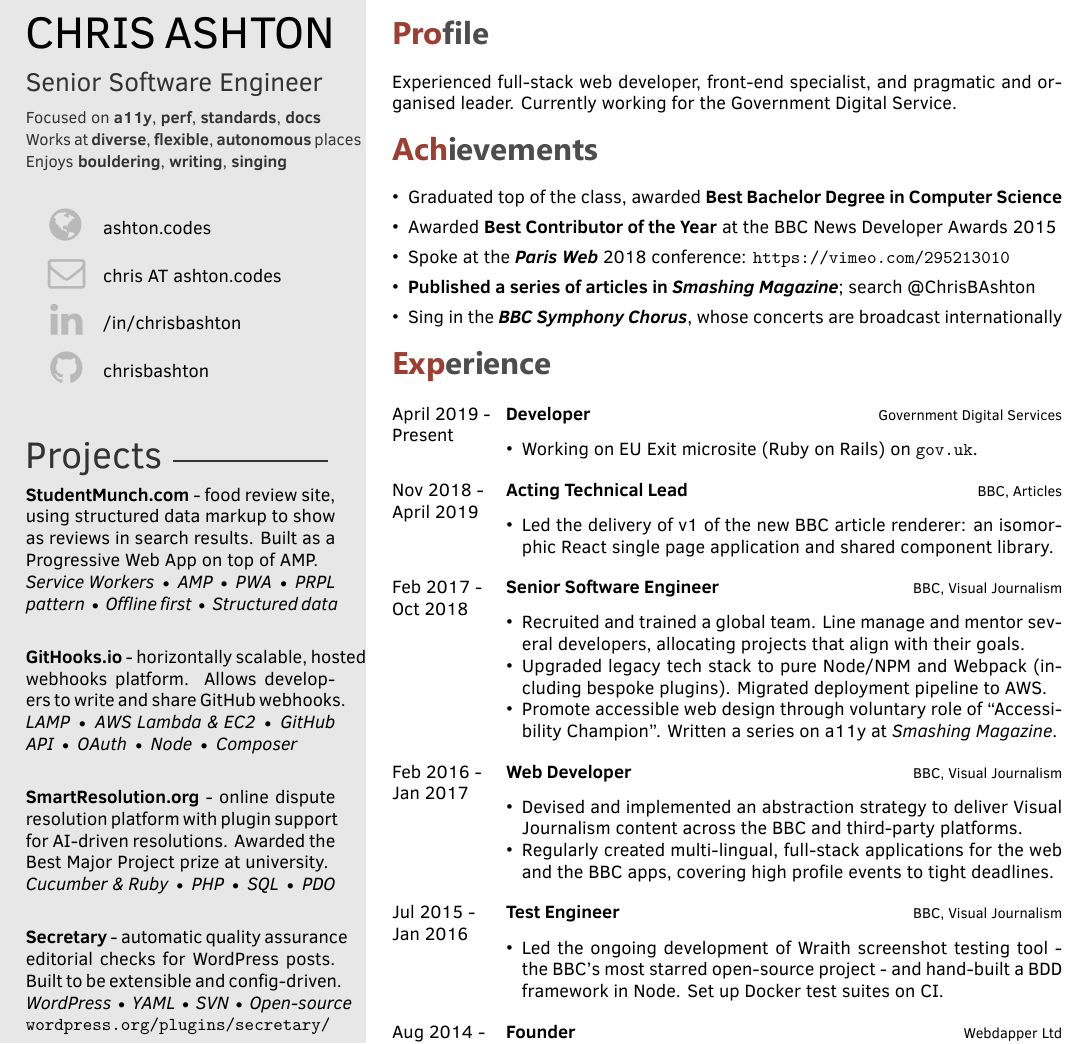
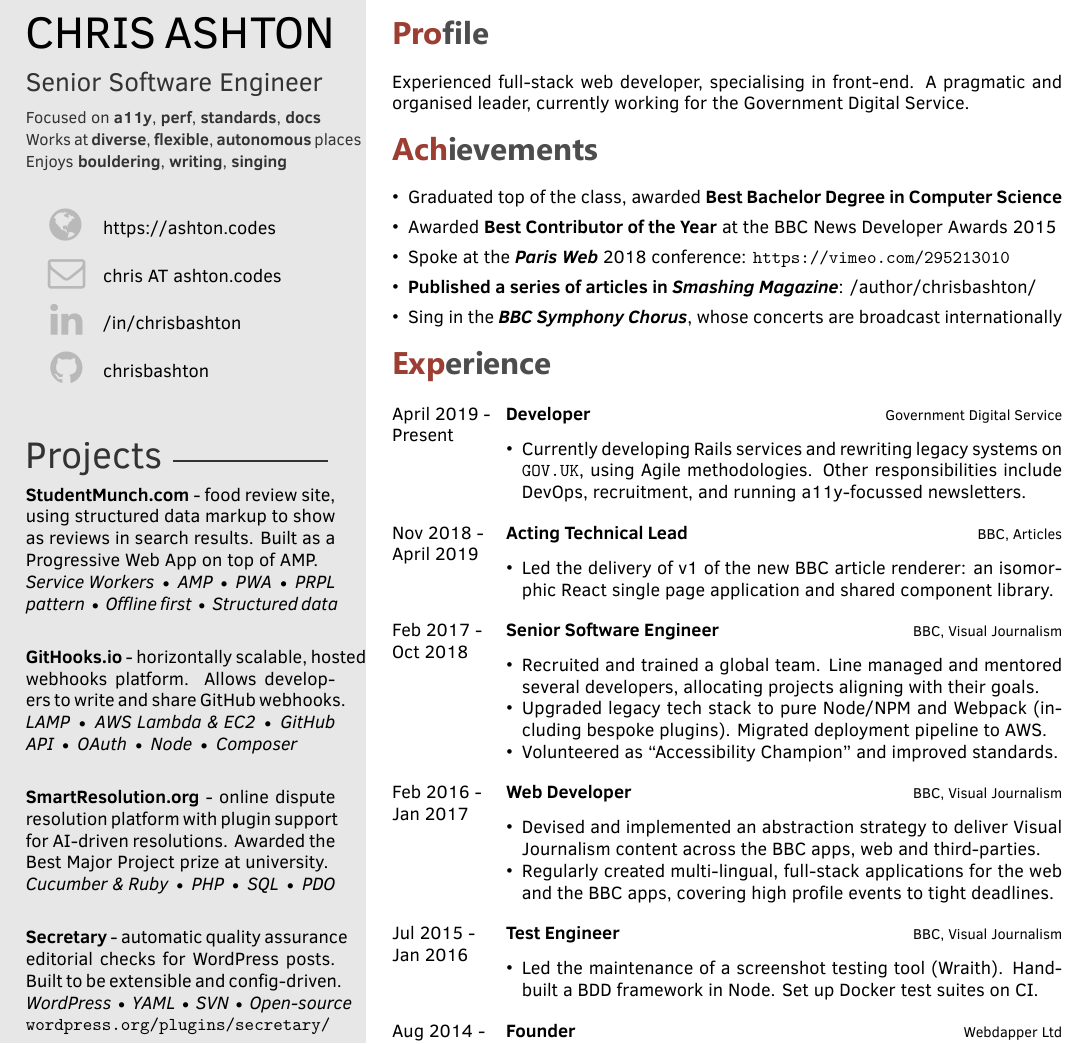
Before and after one commit to ChrisBAshton/cv, a LaTeX CV (template.tex): part of the page, cut so that both start at the same text. The pictures show the PDF file cv--public.pdf that the author committed with the source.

Commit message:
Quick CV spring clean

```diff
--- a/template.tex
+++ b/template.tex
@@ -43,11 +43,11 @@
 }
 } % Job
 \cvsummary{
-Experienced full-stack web developer, front-end specialist, and pragmatic and organised leader. Currently working for the Government Digital Service.
+Experienced full-stack web developer, specialising in front-end. A pragmatic and organised leader, currently working for the Government Digital Service.
 }
 \cvlinkedin{/in/chrisbashton}
 \cvgithub{chrisbashton}
-\cvsite{ashton.codes}
+\cvsite{https://ashton.codes}
 
 % Projects text
 \projects{
@@ -105,7 +105,7 @@
 
     \item Spoke at the \textbf{\emph{Paris Web}} 2018 conference: \url{https://vimeo.com/295213010}
 
-    \item \textbf{Published a series of articles in \emph{Smashing Magazine}}; search @ChrisBAshton
+    \item \textbf{Published a series of articles in \emph{Smashing Magazine}}: \href{https://www.smashingmagazine.com/author/chrisbashton/}{/author/chrisbashton/}
 
     \item Sing in the \textbf{\emph{BBC Symphony Chorus}}, whose concerts are broadcast internationally
 \end{itemize}
@@ -121,11 +121,11 @@
         {April 2019 -}
 		{Present}
         {Developer}
-        {Government Digital Services}
+        {Government Digital Service}
         {}
         {
         \begin{itemize}
-        \item Working on EU Exit microsite (Ruby on Rails) on \url{gov.uk}.
+        \item Currently developing Rails services and rewriting legacy systems on \url{GOV.UK}, using Agile methodologies. Other responsibilities include DevOps, recruitment, and running a11y-focussed newsletters.
         \end{itemize}
         }
     \\
@@ -149,9 +149,9 @@
         {}
         {
         \begin{itemize}
-        \item Recruited and trained a global team. Line manage and mentor several developers, allocating projects that align with their goals.
+        \item Recruited and trained a global team. Line managed and mentored several developers, allocating projects aligning with their goals.
         \item Upgraded legacy tech stack to pure Node/NPM and Webpack (including bespoke plugins). Migrated deployment pipeline to AWS.
-        \item Promote accessible web design through voluntary role of ``Accessibility Champion''. Written a series on a11y at \emph{Smashing Magazine}.
+        \item Volunteered as ``Accessibility Champion'' and improved standards.
         \end{itemize}
     	}
     \\
@@ -163,7 +163,7 @@
         {}
         {
         {\begin{itemize}
-        \item Devised and implemented an abstraction strategy to deliver Visual Journalism content across the BBC and third-party platforms.
+        \item Devised and implemented an abstraction strategy to deliver Visual Journalism content across the BBC apps, web and third-parties.
         \item Regularly created multi-lingual, full-stack applications for the web and the BBC apps, covering high profile events to tight deadlines.
     \end{itemize}}
         }
@@ -176,7 +176,7 @@
         {}
         {
         {\begin{itemize}
-        \item Led the ongoing development of Wraith screenshot testing tool - the BBC's most starred open-source project - and hand-built a BDD framework in Node. Set up Docker test suites on CI.
+        \item Led the maintenance of a screenshot testing tool (Wraith). Hand-built a BDD framework in Node. Set up Docker test suites on CI.
     \end{itemize}}
         }
      \\
```
Also changed, not shown: cv--public.pdf.
